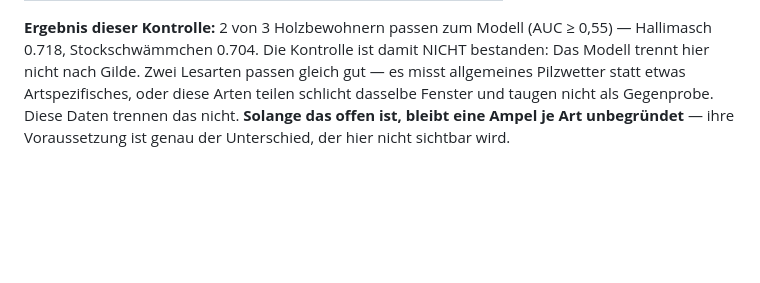
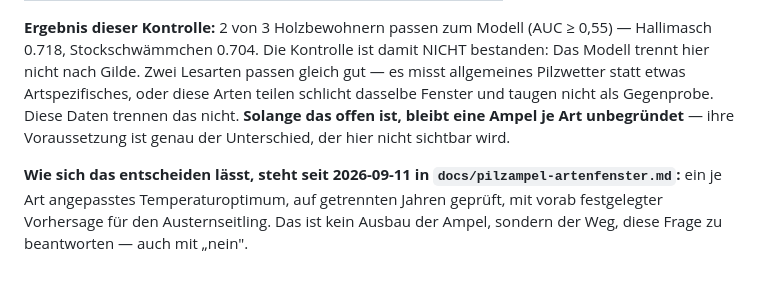
Before and after one commit to MacBuchi/pilzbuddy, a Markdown page: docs/pilzampel-validierung.md, the part around the change. Drawn GitHub-style; blank space fills up the shorter version.

```diff
--- a/docs/pilzampel-validierung.md
+++ b/docs/pilzampel-validierung.md
@@ -61,3 +61,5 @@ Zwei Vergleichstage treten gegeneinander an — beide ohne Fund, beide nach ders
 | Austernseitling | 1009 | 0.465 | kein Effekt | 0.9895 |
 
 **Ergebnis dieser Kontrolle:** 2 von 3 Holzbewohnern passen zum Modell (AUC ≥ 0,55) — Hallimasch 0.718, Stockschwämmchen 0.704. Die Kontrolle ist damit NICHT bestanden: Das Modell trennt hier nicht nach Gilde. Zwei Lesarten passen gleich gut — es misst allgemeines Pilzwetter statt etwas Artspezifisches, oder diese Arten teilen schlicht dasselbe Fenster und taugen nicht als Gegenprobe. Diese Daten trennen das nicht. **Solange das offen ist, bleibt eine Ampel je Art unbegründet** — ihre Voraussetzung ist genau der Unterschied, der hier nicht sichtbar wird.
+
+**Wie sich das entscheiden lässt, steht seit 2026-09-11 in `docs/pilzampel-artenfenster.md`:** ein je Art angepasstes Temperaturoptimum, auf getrennten Jahren geprüft, mit vorab festgelegter Vorhersage für den Austernseitling. Das ist kein Ausbau der Ampel, sondern der Weg, diese Frage zu beantworten — auch mit „nein".
```
Also changed, not shown: docs/pilzampel-artenfenster.md (added, +207 -0 lines), docs/pilzampel-konzept.md (+2 -0 lines).
